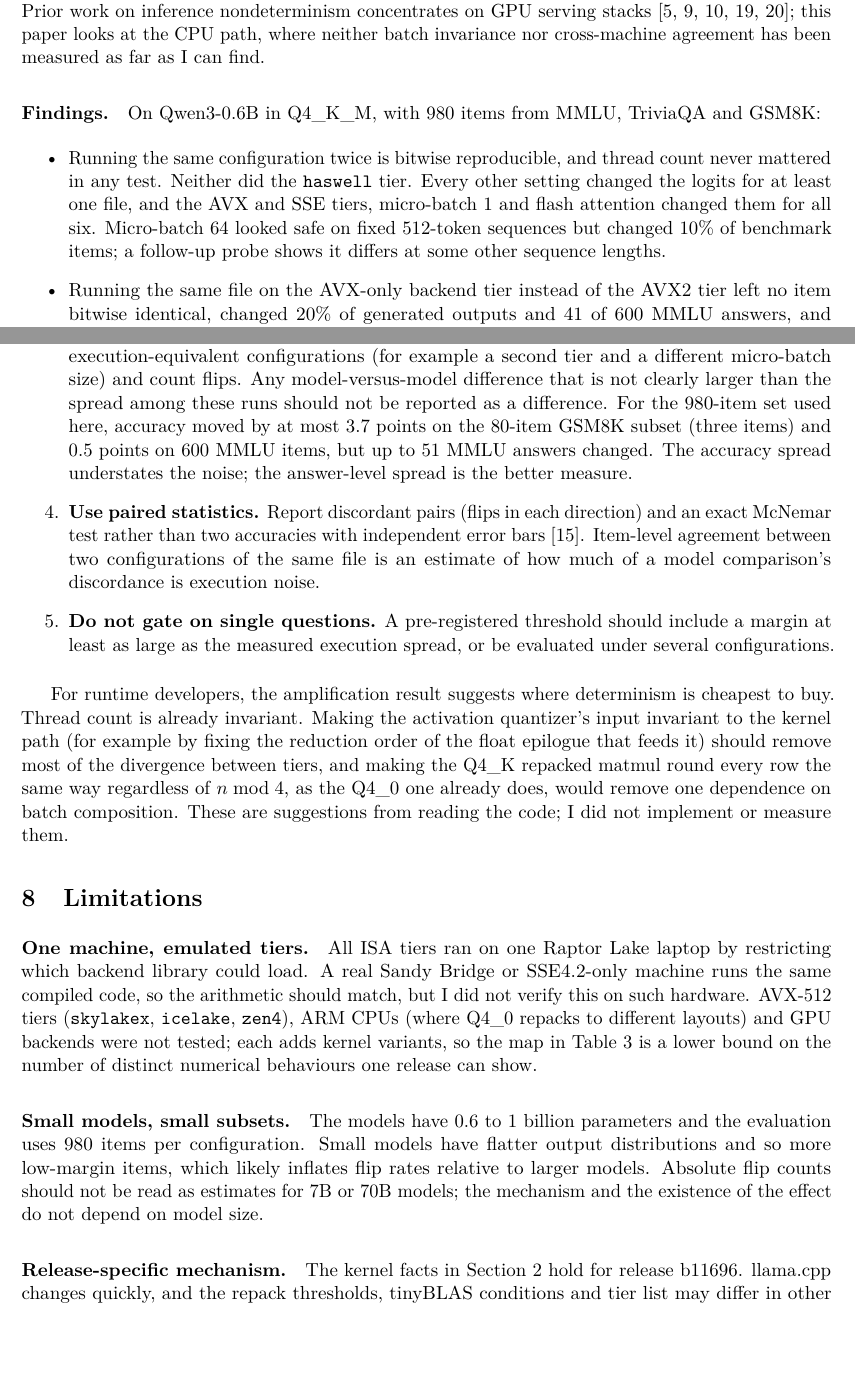
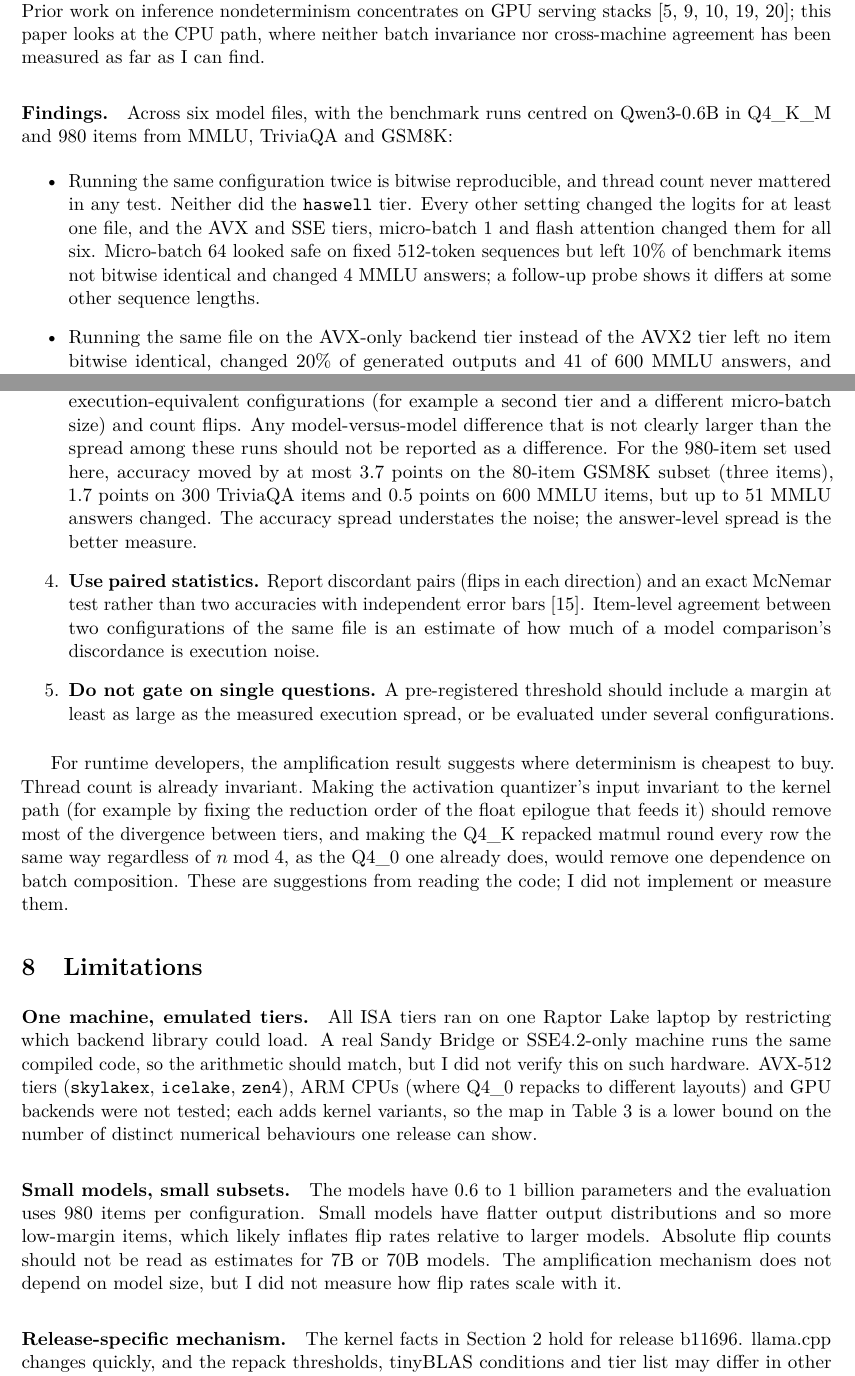
Before and after one commit to zaydmulani09/same-file-different-answers, a LaTeX paper (paper/main.tex, which reads paper/sec_intro.tex, paper/sec_limits.tex, paper/sec_recommend.tex): two parts of pages 2 and 13 of 16, joined at a grey line, cut so that both start at the same text, the shorter picture padded with empty space. Compiled offline with pdfLaTeX.

Commit message:
Paper: fix micro-batch 64 count, activation-quantization count, soften size and causal claims, clarify KL ratios

```diff
--- a/paper/sec_intro.tex
+++ b/paper/sec_intro.tex
@@ -28,13 +28,14 @@ multiplication. Prior work on inference nondeterminism concentrates on GPU servi
 neither batch invariance nor cross-machine agreement has been measured as far as I can find.
 
 \paragraph{Findings.}
-On Qwen3-0.6B in Q4\_K\_M, with 980 items from MMLU, TriviaQA and GSM8K:
+Across six model files, with the benchmark runs centred on Qwen3-0.6B in Q4\_K\_M and 980 items
+from MMLU, TriviaQA and GSM8K:
 \begin{itemize}
 \item Running the same configuration twice is bitwise reproducible, and thread count never
 mattered in any test. Neither did the \texttt{haswell} tier. Every other setting changed the
 logits for at least one file, and the AVX and SSE tiers, micro-batch 1 and flash attention
-changed them for all six. Micro-batch 64 looked safe on fixed 512-token sequences but changed
-10\% of benchmark items; a follow-up probe shows it differs at some other sequence lengths.
+changed them for all six. Micro-batch 64 looked safe on fixed 512-token sequences but left 10\% of benchmark items
+not bitwise identical and changed 4 MMLU answers; a follow-up probe shows it differs at some other sequence lengths.
 \item Running the same file on the AVX-only backend tier instead of the AVX2 tier left no item
 bitwise identical, changed 20\% of generated outputs and 41 of 600 MMLU answers, and produced 37
 correct/incorrect flips, while every task's accuracy moved by at most 1.3 points. On wikitext the
--- a/paper/sec_limits.tex
+++ b/paper/sec_limits.tex
@@ -14,8 +14,8 @@ release can show.
 The models have 0.6 to 1 billion parameters and the evaluation uses 980 items per configuration.
 Small models have flatter output distributions and so more low-margin items, which likely
 inflates flip rates relative to larger models. Absolute flip counts should not be read as
-estimates for 7B or 70B models; the mechanism and the existence of the effect do not depend on
-model size.
+estimates for 7B or 70B models. The amplification mechanism does not depend on model size, but
+I did not measure how flip rates scale with it.
 
 \paragraph{Release-specific mechanism.}
 The kernel facts in Section~\ref{sec:background} hold for release b11696. llama.cpp changes
--- a/paper/sec_recommend.tex
+++ b/paper/sec_recommend.tex
@@ -18,8 +18,8 @@ This makes runs bitwise reproducible (Section~\ref{sec:results}) at the cost of
 three execution-equivalent configurations (for example a second tier and a different micro-batch
 size) and count flips. Any model-versus-model difference that is not clearly larger than the
 spread among these runs should not be reported as a difference. For the 980-item set used here,
-accuracy moved by at most 3.7 points on the 80-item GSM8K subset (three items) and 0.5 points
-on 600 MMLU items, but up to 51 MMLU answers changed. The accuracy spread understates the noise;
+accuracy moved by at most 3.7 points on the 80-item GSM8K subset (three items), 1.7 points on
+300 TriviaQA items and 0.5 points on 600 MMLU items, but up to 51 MMLU answers changed. The accuracy spread understates the noise;
 the answer-level spread is the better measure.
 \item \textbf{Use paired statistics.} Report discordant pairs (flips in each direction) and an
 exact McNemar test rather than two accuracies with independent error bars \citep{miller2024}.
```
Also changed, not shown: paper/sec_background.tex (+1 -1 lines), paper/sec_mechanism.tex (+2 -1 lines), paper/sec_results.tex (+5 -5 lines), paper/main.pdf.
